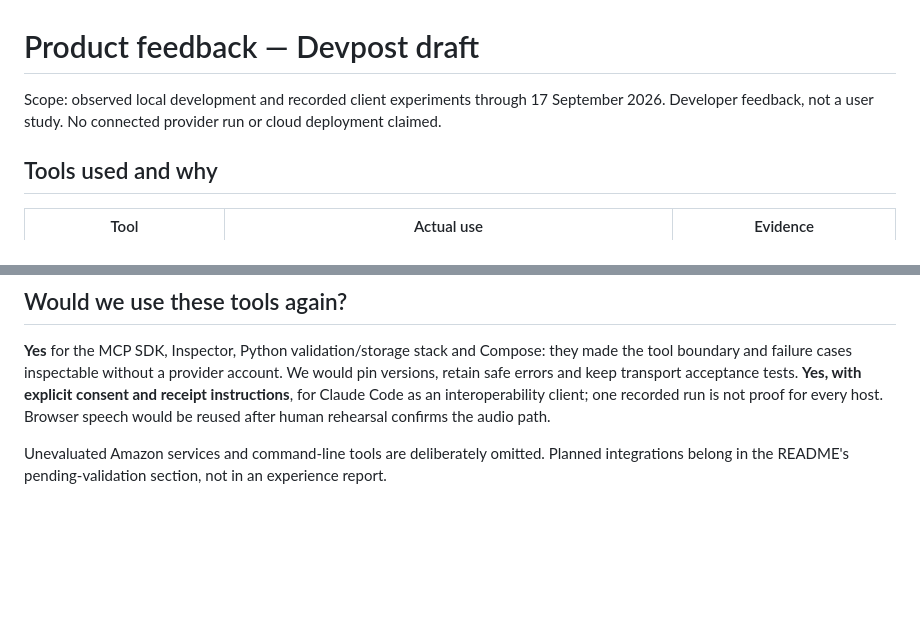
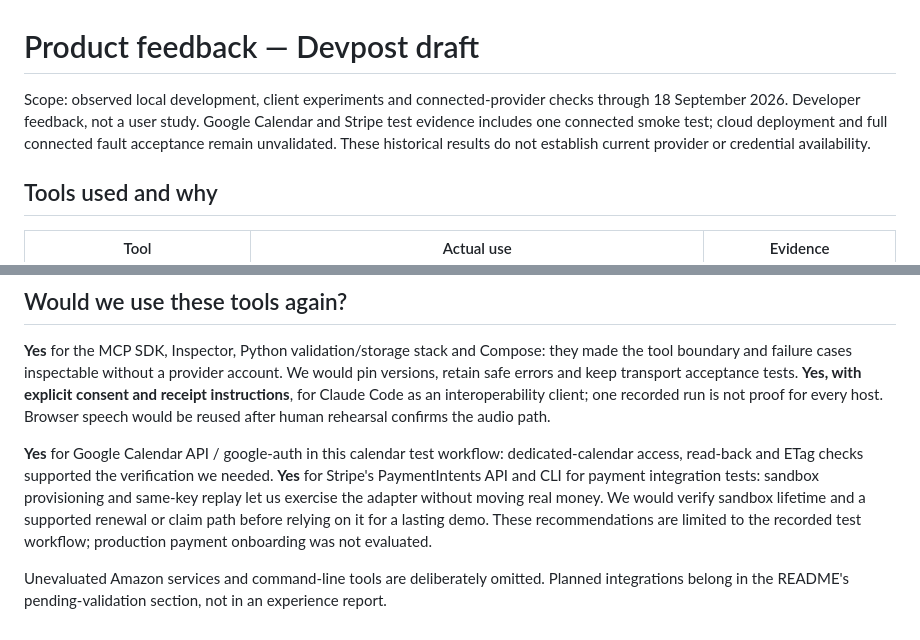
Before and after one commit to Walter102202/alexa-donewise, a Markdown page: docs/product-feedback.md, 2 parts joined by grey strips. GitHub-like rendering; blank space fills up the shorter version.

```diff
--- a/docs/product-feedback.md
+++ b/docs/product-feedback.md
@@ -1,7 +1,9 @@
 # Product feedback — Devpost draft
 
-Scope: observed local development and recorded client experiments through 17 September 2026.
-Developer feedback, not a user study. No connected provider run or cloud deployment claimed.
+Scope: observed local development, client experiments and connected-provider checks through
+18 September 2026. Developer feedback, not a user study. Google Calendar and Stripe test evidence
+includes one connected smoke test; cloud deployment and full connected fault acceptance remain
+unvalidated. These historical results do not establish current provider or credential availability.
 
 ## Tools used and why
 
@@ -59,5 +102,12 @@ retain safe errors and keep transport acceptance tests. **Yes, with explicit con
 instructions**, for Claude Code as an interoperability client; one recorded run is not proof for
 every host. Browser speech would be reused after human rehearsal confirms the audio path.
 
+**Yes** for Google Calendar API / google-auth in this calendar test workflow: dedicated-calendar
+access, read-back and ETag checks supported the verification we needed. **Yes** for Stripe's
+PaymentIntents API and CLI for payment integration tests: sandbox provisioning and same-key replay
+let us exercise the adapter without moving real money. We would verify sandbox lifetime and a
+supported renewal or claim path before relying on it for a lasting demo. These recommendations
+are limited to the recorded test workflow; production payment onboarding was not evaluated.
+
 Unevaluated Amazon services and command-line tools are deliberately omitted. Planned integrations
 belong in the README's pending-validation section, not in an experience report.
```
Also changed, not shown: other parts of docs/product-feedback.md (+44 -3 lines).
